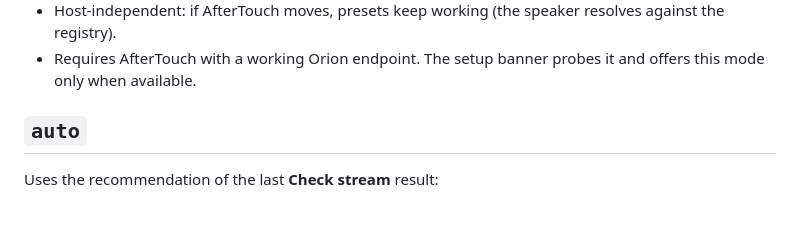
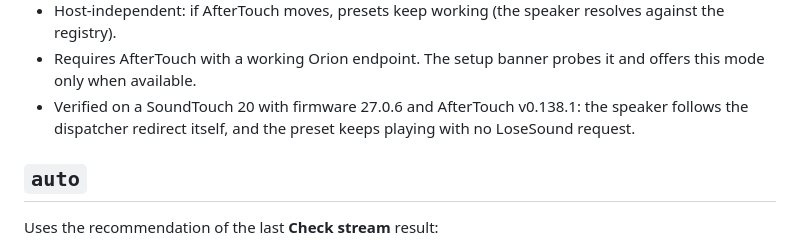
Before and after one commit to osxdoc/LoseSound, a Markdown page: docs/MODES.md, the part around the change. Drawn GitHub-style; blank space fills up the shorter version.

```diff
--- a/docs/MODES.md
+++ b/docs/MODES.md
@@ -71,6 +71,8 @@ LoseSound offers four ways to satisfy the speaker. The mode is chosen per preset
   registry).
 - Requires AfterTouch with a working Orion endpoint. The setup banner probes it and offers this
   mode only when available.
+- Verified on a SoundTouch 20 with firmware 27.0.6 and AfterTouch v0.138.1: the speaker follows
+  the dispatcher redirect itself, and the preset keeps playing with no LoseSound request.
 
 ## `auto`
 
```
Also changed, not shown: README.md (+8 -1 lines), docs/screenshots/presets.png (added), docs/screenshots/status.png (added), 1 other file.
